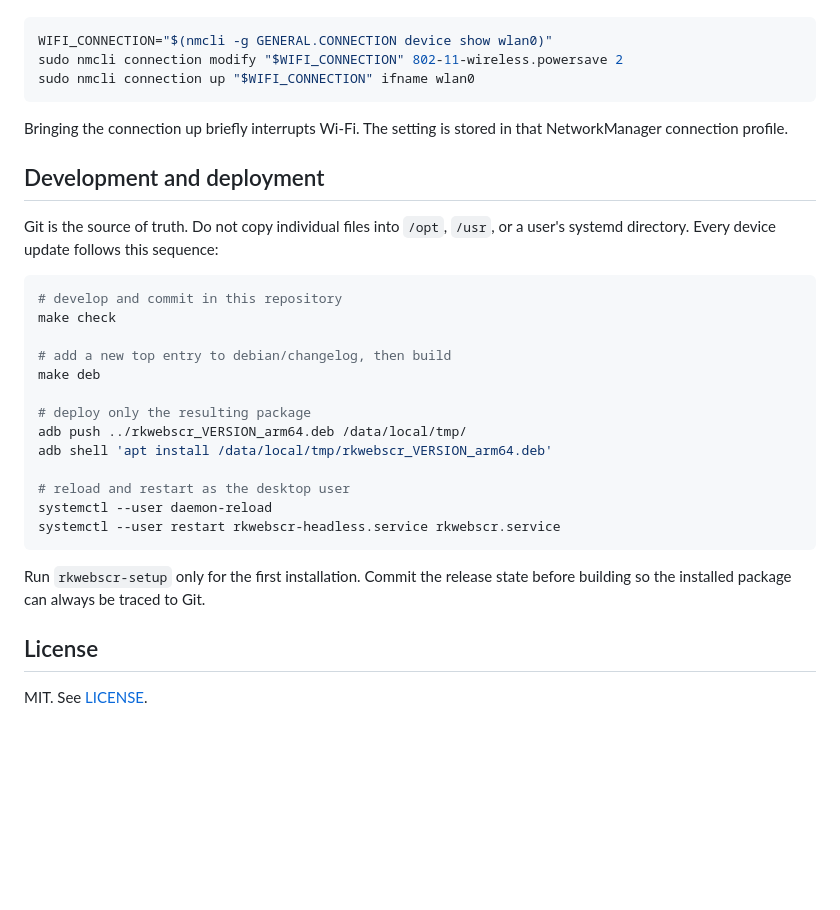
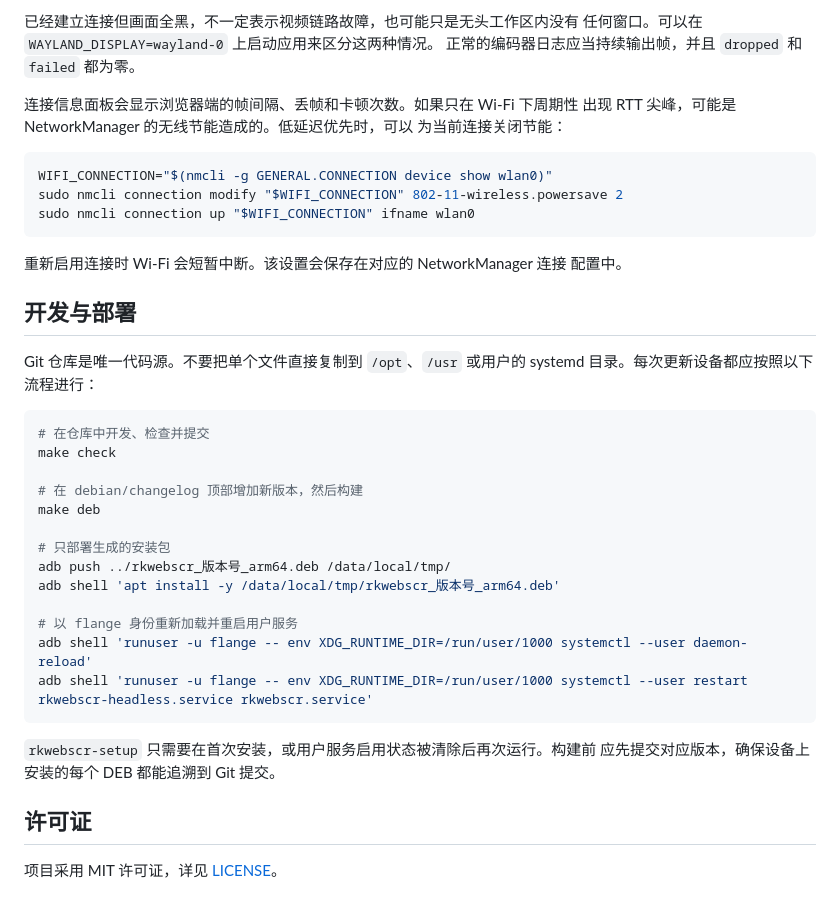
Before and after one commit to CmST0us/rkwebscr, a Markdown page: README.md, the part around one of its changes. Drawn GitHub-style; blank space fills up the shorter version.

Commit message:
docs: rewrite README in Chinese

````diff
--- a/README.md
+++ b/README.md
@@ -163,3 +208,10 @@ it for the active connection when low-latency streaming is the priority:
+已经建立连接但画面全黑，不一定表示视频链路故障，也可能只是无头工作区内没有
+任何窗口。可以在 `WAYLAND_DISPLAY=wayland-0` 上启动应用来区分这两种情况。
+正常的编码器日志应当持续输出帧，并且 `dropped` 和 `failed` 都为零。
+
+连接信息面板会显示浏览器端的帧间隔、丢帧和卡顿次数。如果只在 Wi-Fi 下周期性
+出现 RTT 尖峰，可能是 NetworkManager 的无线节能造成的。低延迟优先时，可以
+为当前连接关闭节能：
 
 ```bash
 WIFI_CONNECTION="$(nmcli -g GENERAL.CONNECTION device show wlan0)"
@@ -167,33 +219,33 @@ sudo nmcli connection modify "$WIFI_CONNECTION" 802-11-wireless.powersave 2
 sudo nmcli connection up "$WIFI_CONNECTION" ifname wlan0
 ```
 
-Bringing the connection up briefly interrupts Wi-Fi. The setting is stored in
-that NetworkManager connection profile.
+重新启用连接时 Wi-Fi 会短暂中断。该设置会保存在对应的 NetworkManager 连接
+配置中。
 
-## Development and deployment
+## 开发与部署
 
-Git is the source of truth. Do not copy individual files into `/opt`, `/usr`,
-or a user's systemd directory. Every device update follows this sequence:
+Git 仓库是唯一代码源。不要把单个文件直接复制到 `/opt`、`/usr` 或用户的
+systemd 目录。每次更新设备都应按照以下流程进行：
 
 ```bash
-# develop and commit in this repository
+# 在仓库中开发、检查并提交
 make check
 
-# add a new top entry to debian/changelog, then build
+# 在 debian/changelog 顶部增加新版本，然后构建
 make deb
 
-# deploy only the resulting package
-adb push ../rkwebscr_VERSION_arm64.deb /data/local/tmp/
-adb shell 'apt install /data/local/tmp/rkwebscr_VERSION_arm64.deb'
+# 只部署生成的安装包
+adb push ../rkwebscr_版本号_arm64.deb /data/local/tmp/
+adb shell 'apt install -y /data/local/tmp/rkwebscr_版本号_arm64.deb'
 
-# reload and restart as the desktop user
-systemctl --user daemon-reload
-systemctl --user restart rkwebscr-headless.service rkwebscr.service
+# 以 flange 身份重新加载并重启用户服务
+adb shell 'runuser -u flange -- env XDG_RUNTIME_DIR=/run/user/1000 systemctl --user daemon-reload'
+adb shell 'runuser -u flange -- env XDG_RUNTIME_DIR=/run/user/1000 systemctl --user restart rkwebscr-headless.service rkwebscr.service'
 ```
 
-Run `rkwebscr-setup` only for the first installation. Commit the release state
-before building so the installed package can always be traced to Git.
+`rkwebscr-setup` 只需要在首次安装，或用户服务启用状态被清除后再次运行。构建前
+应先提交对应版本，确保设备上安装的每个 DEB 都能追溯到 Git 提交。
 
-## License
+## 许可证
 
-MIT. See [LICENSE](LICENSE).
+项目采用 MIT 许可证，详见 [LICENSE](LICENSE)。
````
Also changed, not shown: other parts of README.md (+141 -96 lines).
